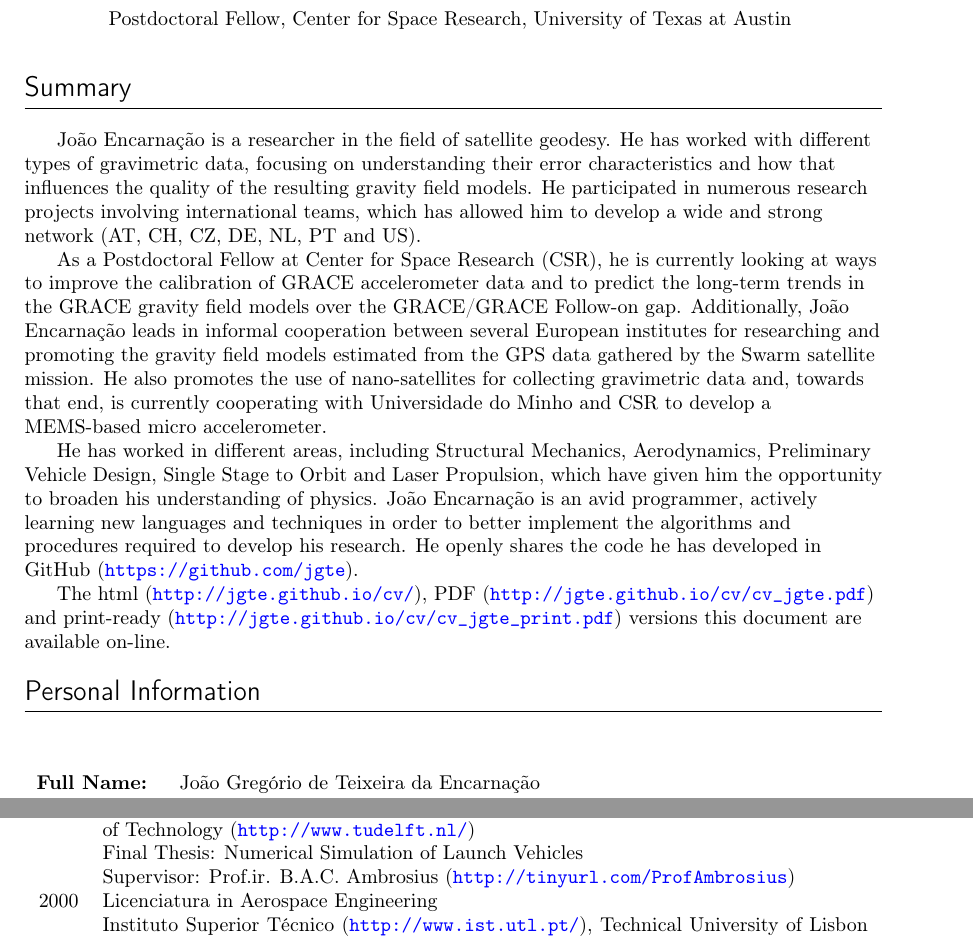
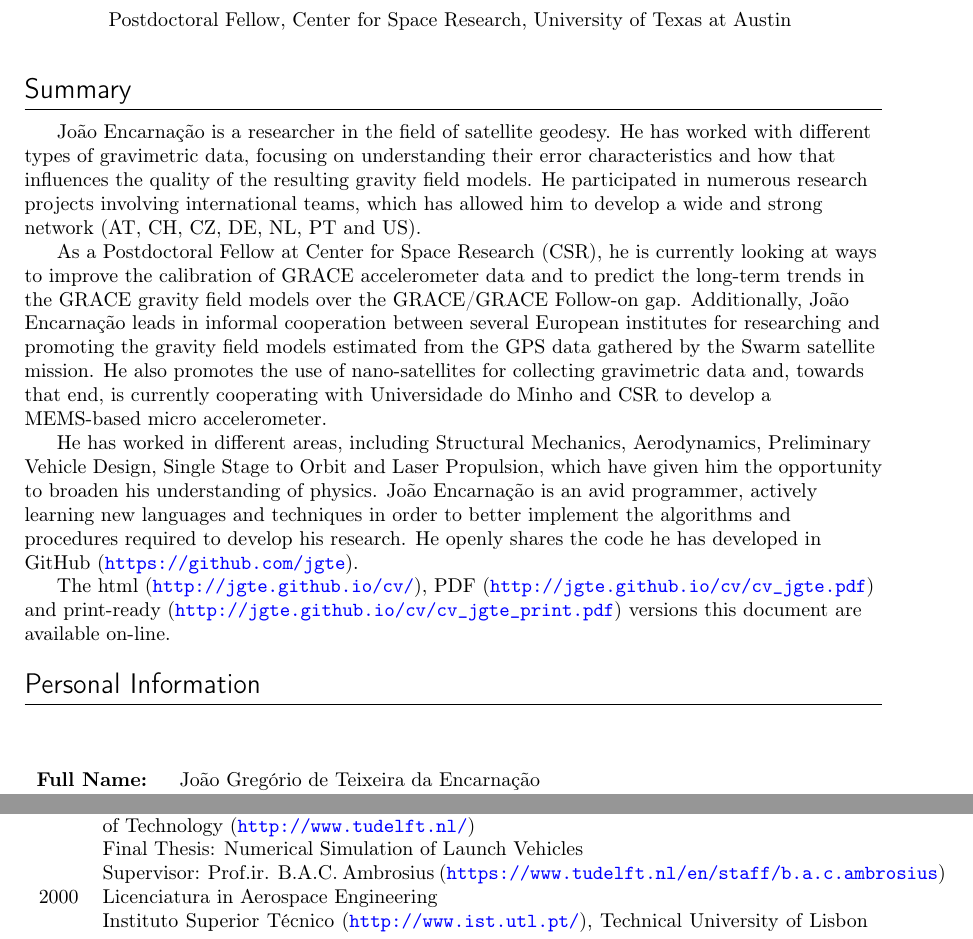
Before and after one commit to jgte/jgte.github.io, a LaTeX CV (cv/cv_jgte_print.tex): two parts of pages 1 and 2 of 9, joined at a grey line, cut so that both start at the same text. Compiled offline with pdfLaTeX.

Commit message:
fixed large gap after summary

```diff
--- a/cv/cv_jgte_print.tex
+++ b/cv/cv_jgte_print.tex
@@ -128,7 +128,7 @@
 
 \newenvironment{cvtext}[1]{
   \vspace{0.15in}
-  \section*{#1}~\\[\listskipbig]
+  \section*{#1}
   \begin{minipage}{\textwidth}
   \setlength{\parindent}{10ex}
   \raggedright
@@ -212,7 +212,7 @@ Jo\~ao Encarna\c c\~ao is an avid programmer, actively learning new languages an
 2004 & Master of Sciences in Aerospace Engineering\newline
       \dynhref{http://www.as.lr.tudelft.nl}{Astrodynamics and Space Missions}, \dynhref{http://www.tudelft.nl/}{Delft University of Technology}\newline
       Final Thesis: Numerical Simulation of Launch Vehicles\newline
-      Supervisor: \dynhref{http://tinyurl.com/ProfAmbrosius}{Prof.ir. B.A.C. Ambrosius}\\[\listskipbig]
+      Supervisor: \dynhref{https://www.tudelft.nl/en/staff/b.a.c.ambrosius}{Prof.ir. B.A.C. Ambrosius}\\[\listskipbig]
 
 2000 & Licenciatura in Aerospace Engineering\newline
        \dynhref{http://www.ist.utl.pt/}{Instituto Superior T{\'e}cnico}, \dynhref{http://www.utl.pt/}{Technical University of Lisbon}\newline
```
Also changed, not shown: cv/cv_jgte.tex (+1 -1 lines), cv/cv_jgte.pdf, cv/cv_jgte_print.pdf, cv/publications_jgte.pdf, 1 other file.
